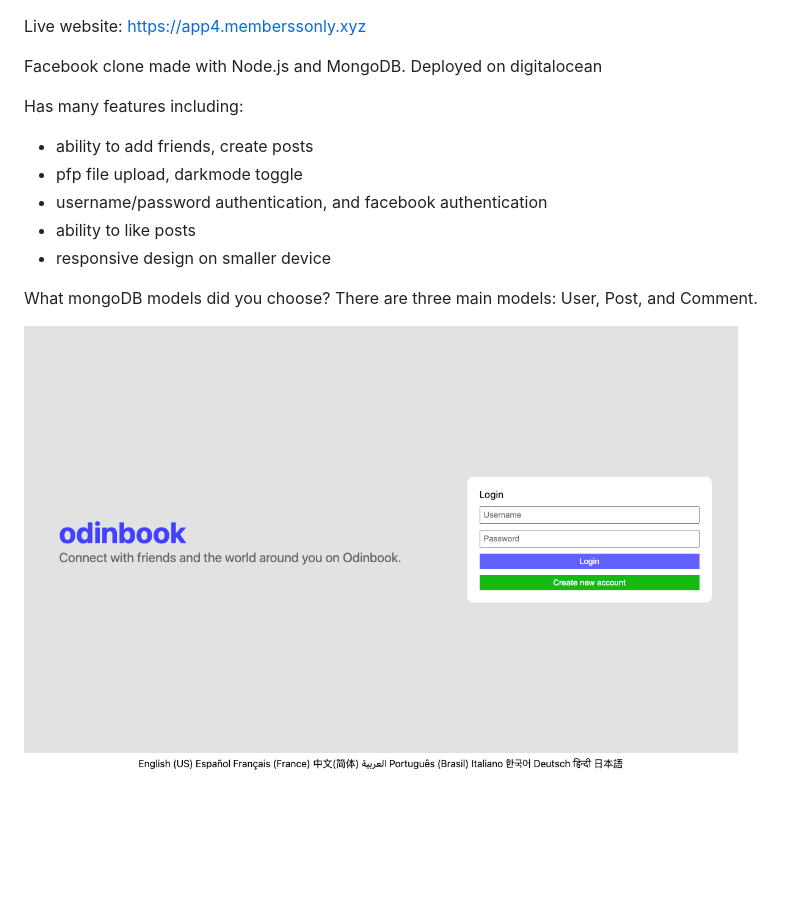
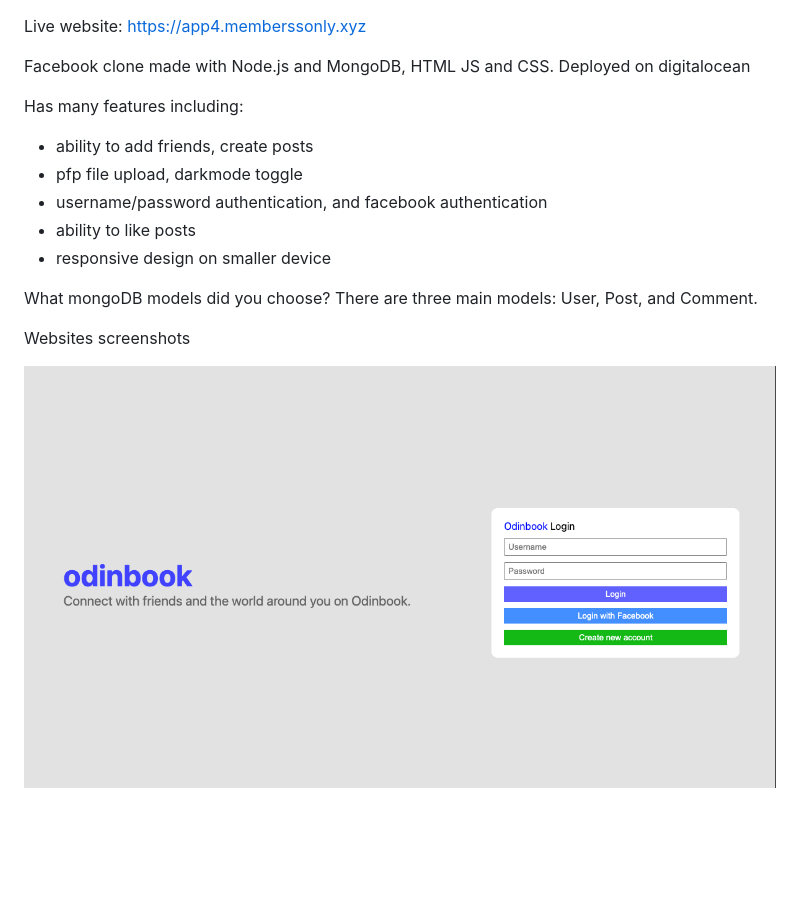
Before and after one commit to aflo7/odinbook-facebook-clone-, a Markdown page: readme.md, the part around the change. GitHub-like rendering; pictures changed too: website-screenshots/ss2.png (added); blank space fills up the shorter version.

```diff
--- a/readme.md
+++ b/readme.md
@@ -1,6 +1,6 @@
 Live website: https://app4.memberssonly.xyz
 
-Facebook clone made with Node.js and MongoDB. Deployed on digitalocean
+Facebook clone made with Node.js and MongoDB, HTML JS and CSS. Deployed on digitalocean
 
 Has many features including:
 - ability to add friends, create posts
@@ -12,7 +12,8 @@ Has many features including:
 What mongoDB models did you choose?
 There are three main models: User, Post, and Comment.
 
+Websites screenshots
 
-![alt](./website-screenshots/ss.png)
+![alt](./website-screenshots/ss2.png)
 
 ![alt](./website-screenshots/homepage.png)
```
